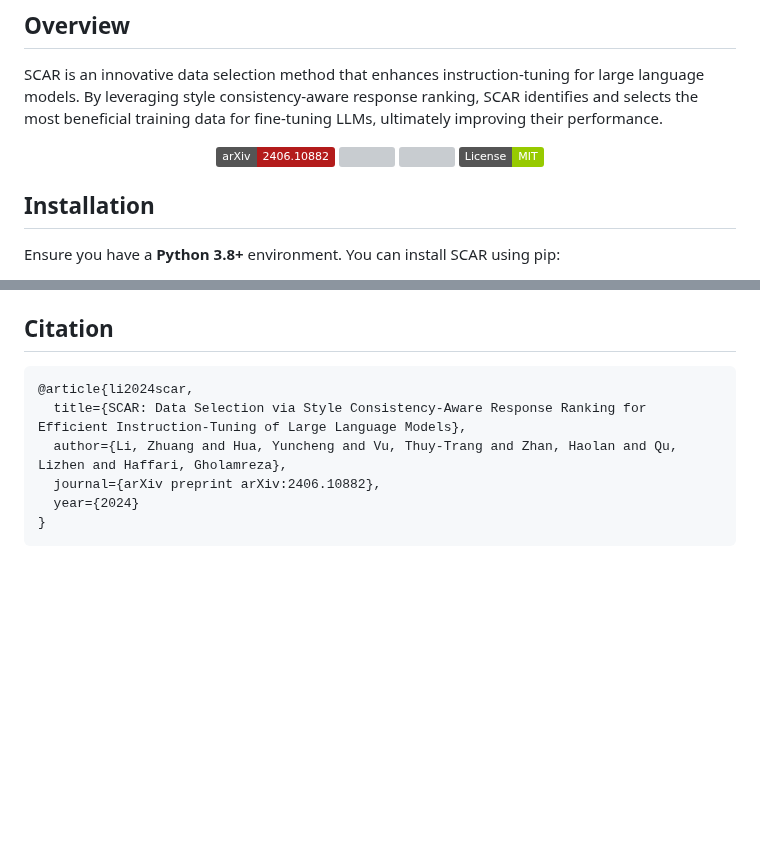
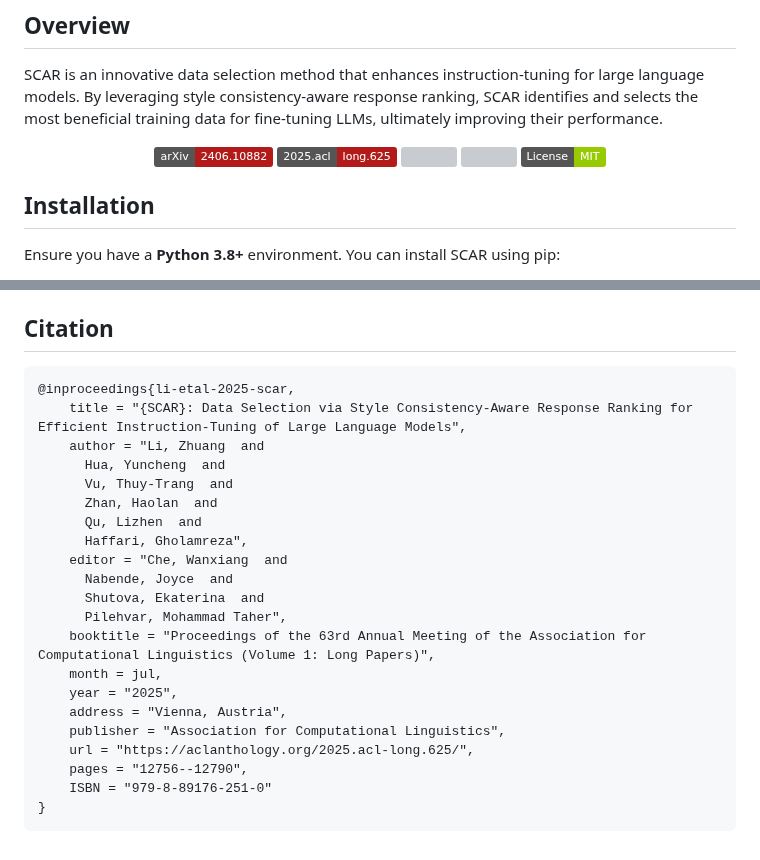
Before and after one commit to zhuang-li/SCAR, a Markdown page: README.md, 2 parts joined by grey strips. Drawn GitHub-style; badges without logos; blank space fills up the shorter version; grey boxes are pictures that could not be loaded.

````diff
--- a/README.md
+++ b/README.md
@@ -6,6 +6,7 @@ SCAR is an innovative data selection method that enhances instruction-tuning for
 
 <p align="center">
     <a href="https://arxiv.org/abs/2406.10882"><img src="https://img.shields.io/badge/arXiv-2406.10882-b31b1b.svg"></a>
+    <a href="https://aclanthology.org/2025.acl-long.625"><img src="https://img.shields.io/badge/2025.acl-long.625-b31b1b.svg"></a>
     <a href="https://pypi.org/project/scar-tool/"><img src="https://img.shields.io/pypi/v/scar-tool?color=g"></a>
     <a href="https://pepy.tech/project/scar-tool"><img src="https://static.pepy.tech/badge/scar-tool"></a>
     <a href="https://opensource.org/licenses/MIT"><img src="https://img.shields.io/badge/License-MIT-green.svg"></a>
@@ -197,10 +198,25 @@ The project is organized as follows:
 
 ## Citation
 ```angular2html
-@article{li2024scar,
-  title={SCAR: Data Selection via Style Consistency-Aware Response Ranking for Efficient Instruction-Tuning of Large Language Models},
-  author={Li, Zhuang and Hua, Yuncheng and Vu, Thuy-Trang and Zhan, Haolan and Qu, Lizhen and Haffari, Gholamreza},
-  journal={arXiv preprint arXiv:2406.10882},
-  year={2024}
+@inproceedings{li-etal-2025-scar,
+    title = "{SCAR}: Data Selection via Style Consistency-Aware Response Ranking for Efficient Instruction-Tuning of Large Language Models",
+    author = "Li, Zhuang  and
+      Hua, Yuncheng  and
+      Vu, Thuy-Trang  and
+      Zhan, Haolan  and
+      Qu, Lizhen  and
+      Haffari, Gholamreza",
+    editor = "Che, Wanxiang  and
+      Nabende, Joyce  and
+      Shutova, Ekaterina  and
+      Pilehvar, Mohammad Taher",
+    booktitle = "Proceedings of the 63rd Annual Meeting of the Association for Computational Linguistics (Volume 1: Long Papers)",
+    month = jul,
+    year = "2025",
+    address = "Vienna, Austria",
+    publisher = "Association for Computational Linguistics",
+    url = "https://aclanthology.org/2025.acl-long.625/",
+    pages = "12756--12790",
+    ISBN = "979-8-89176-251-0"
 }
 ```
````
